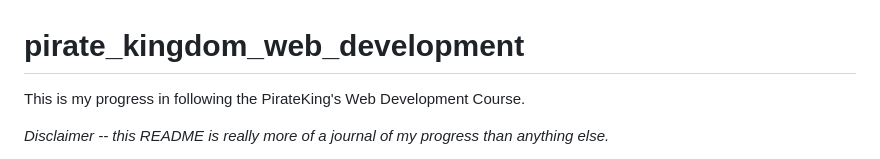
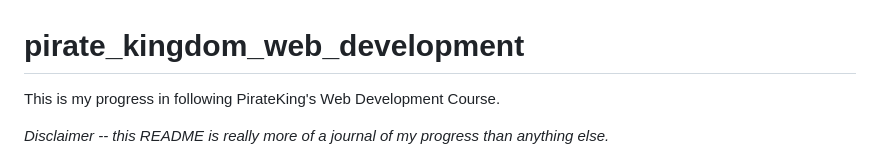
Before and after one commit to tsludee/pirate_king_web_development, a Markdown page: README.md, the part around the change. GitHub-like rendering.

```diff
--- a/README.md
+++ b/README.md
@@ -1,5 +1,5 @@
 # pirate_kingdom_web_development
- This is my progress in following the PirateKing's Web Development Course.
+ This is my progress in following PirateKing's Web Development Course.
 
  *Disclaimer -- this README is really more of a journal of my progress than anything else.*
 
```
